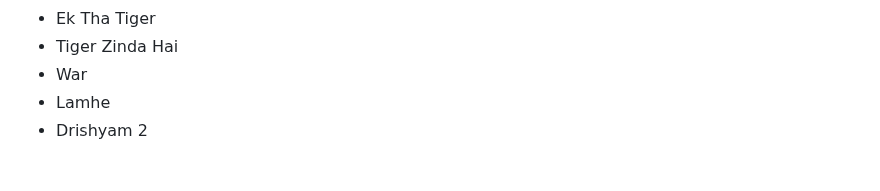
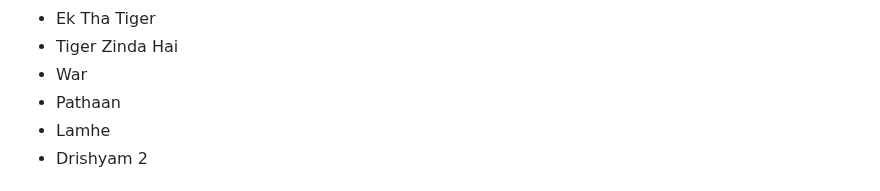
Before and after one commit to vipulnaik/entertainment-and-self-education, a Markdown page: notes/consumption-plan.md, the part around the change. Drawn GitHub-style.

Commit message:
Add Pathaan to Amazon Prime list

```diff
--- a/notes/consumption-plan.md
+++ b/notes/consumption-plan.md
@@ -67,6 +67,7 @@ Movies:
 * Ek Tha Tiger
 * Tiger Zinda Hai
 * War
+* Pathaan
 * Lamhe
 * Drishyam 2
 
```
